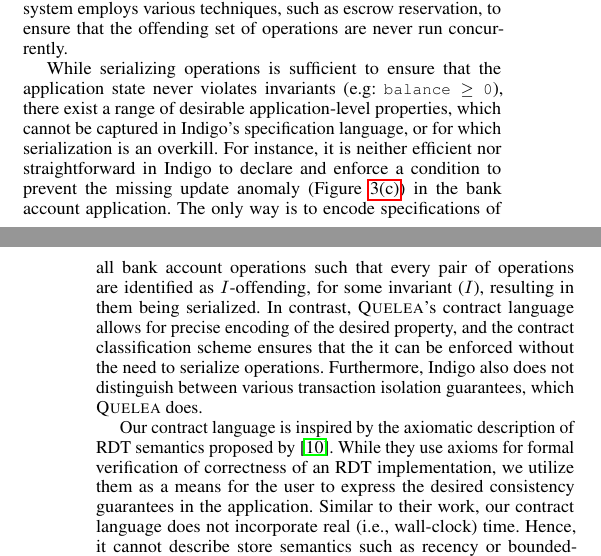
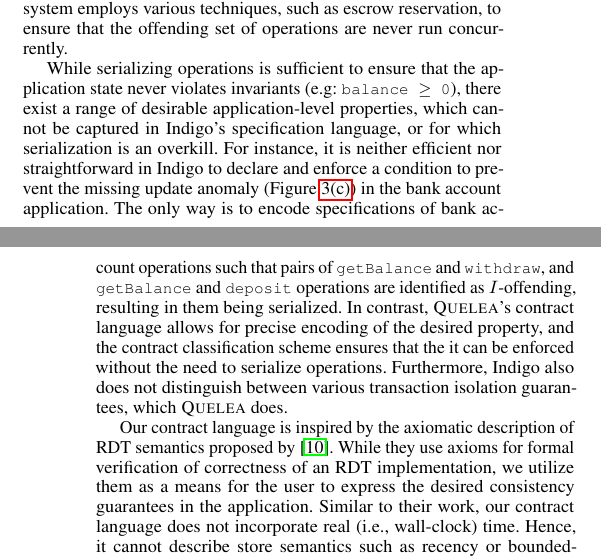
Before and after one commit to kayceesrk/QueleaPaper, a LaTeX paper (pldi15.tex, which reads related.tex): two parts of the columns of pages 10 and 11 of 12, joined at a grey line, cut so that both start at the same text. Compiled offline with pdfLaTeX; a missing font is replaced by an installed copy or a similar font.

Commit message:
A correction to Indigo comparision

```diff
--- a/related.tex
+++ b/related.tex
@@ -40,13 +40,14 @@ specification language, or for which serialization is an overkill. For instance,
 it is neither efficient nor straightforward in Indigo to declare and enforce a
 condition to prevent the missing update anomaly
 (Figure~\ref{fig:missingUpdateAnomaly}) in the bank account application. The
-only way is to encode specifications of all bank account operations such that
-every pair of operations are identified as $I$-offending, for some invariant
-($I$), resulting in them being serialized. In contrast, \name's contract
-language allows for precise encoding of the desired property, and the contract
-classification scheme ensures that the it can be enforced without the need to
-serialize operations. Furthermore, Indigo also does not distinguish between
-various transaction isolation guarantees, which \name does.
+only way is to encode specifications of bank account operations such that pairs
+of \cf{getBalance} and \cf{withdraw}, and \cf{getBalance} and \cf{deposit}
+operations are identified as $I$-offending, resulting in them being serialized.
+In contrast, \name's contract language allows for precise encoding of the
+desired property, and the contract classification scheme ensures that the it can
+be enforced without the need to serialize operations.  Furthermore, Indigo also
+does not distinguish between various transaction isolation guarantees, which
+\name does.
 
 Our contract language is inspired by the axiomatic description of RDT semantics
 proposed by~\cite{Burckhardt2014}. While they use axioms for formal
```
